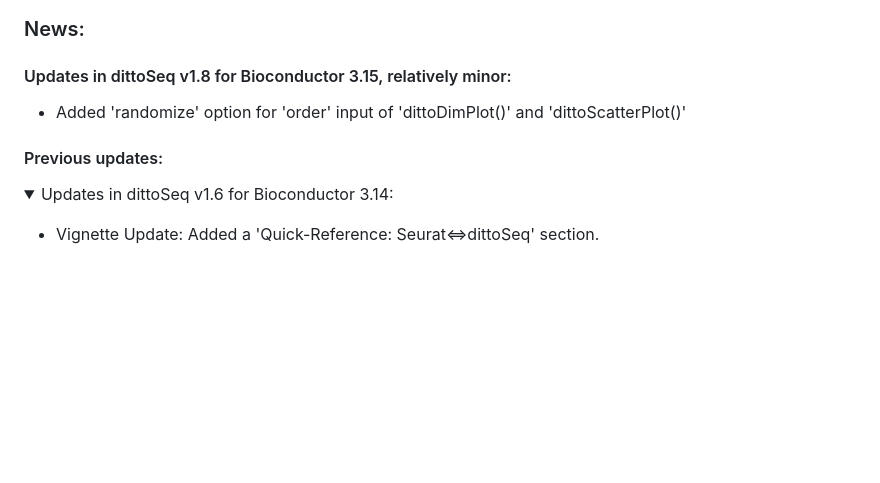
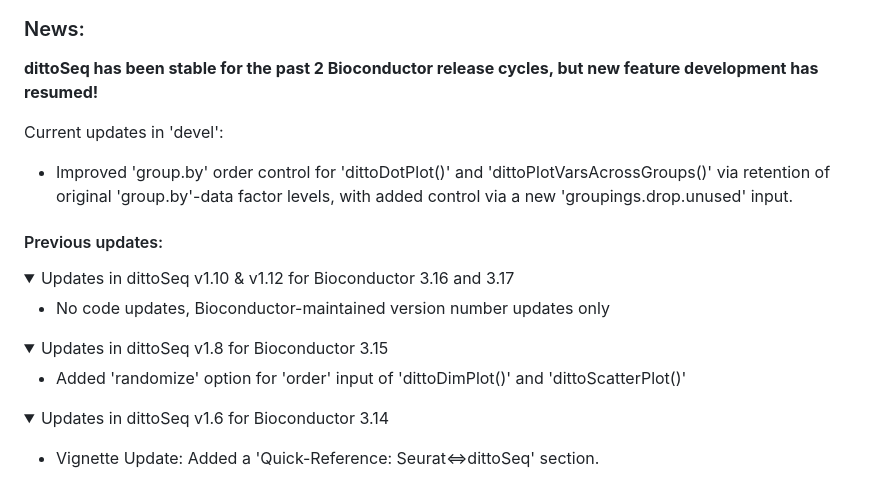
Before and after one commit to dtm2451/dittoSeq, a Markdown page: README.md, the part around one of its changes. Drawn GitHub-style; folded sections open; blank space fills up the shorter version.

Commit message:
Update news section of README.md

```diff
--- a/README.md
+++ b/README.md
@@ -19,15 +19,35 @@ dittoSeq also makes access of underlying data easy, for submitting to journals o
 
 ### News:
 
-#### Updates in dittoSeq v1.8 for Bioconductor 3.15, relatively minor:
+**dittoSeq has been stable for the past 2 Bioconductor release cycles, but new feature development has resumed!**
 
-- Added 'randomize' option for 'order' input of 'dittoDimPlot()' and 'dittoScatterPlot()'
+Current updates in 'devel':
+
+- Improved 'group.by' order control for 'dittoDotPlot()' and 'dittoPlotVarsAcrossGroups()' via retention of original 'group.by'-data factor levels, with added control via a new 'groupings.drop.unused' input.
 
 #### Previous updates:
 
 <details>
 
-  <summary>Updates in dittoSeq v1.6 for Bioconductor 3.14:</summary>
+  <summary>Updates in dittoSeq v1.10 & v1.12 for Bioconductor 3.16 and 3.17</summary>
+
+  - No code updates, Bioconductor-maintained version number updates only
+
+</details>
+
+
+<details>
+
+  <summary>Updates in dittoSeq v1.8 for Bioconductor 3.15</summary>
+
+  - Added 'randomize' option for 'order' input of 'dittoDimPlot()' and 'dittoScatterPlot()'
+
+</details>
+
+
+<details>
+
+  <summary>Updates in dittoSeq v1.6 for Bioconductor 3.14</summary>
 
   - Vignette Update: Added a 'Quick-Reference: Seurat<=>dittoSeq' section.
   - Build & Test Infrastructure Update: Removed Seurat dependency from all build and test materials by removing Seurat code from the vignette and making all unit-testing of Seurat interactions conditional on both presence of Seurat and successful SCE to Seurat cnversion.
```
Also changed, not shown: other parts of README.md (+3 -3 lines).
